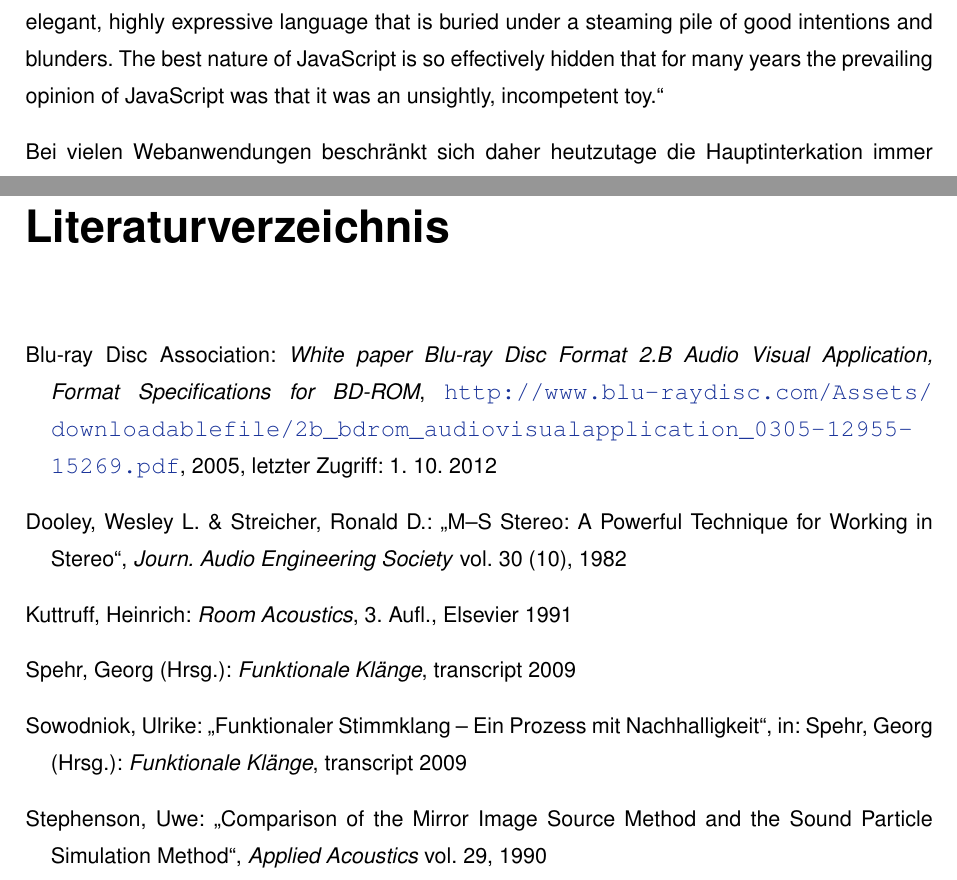
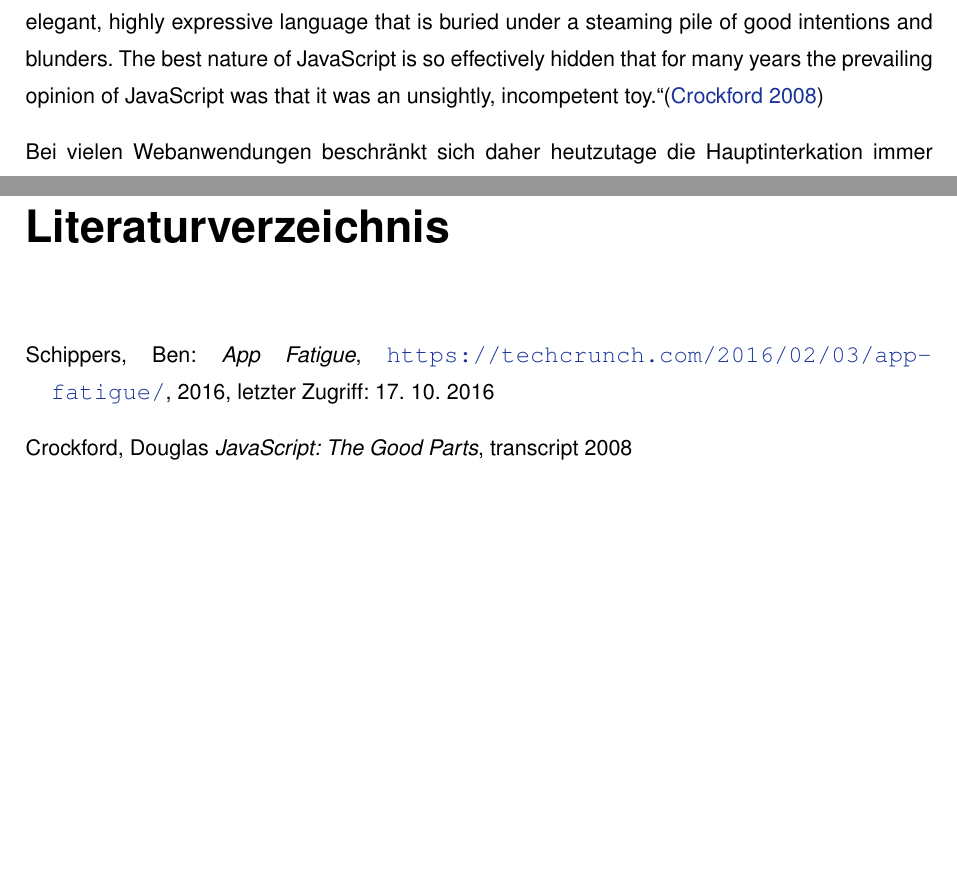
Before and after one commit to st-anastasia/ba, a LaTeX thesis (master.tex, which reads chapter/01_motivation.tex, hawmt-abschlussarbeits-header.tex): two parts of pages 5 and 11 of 12 before the commit and two parts of pages 5 and 13 of 14 after it, joined at a grey line, cut so that both start at the same text, the shorter picture padded with empty space. Compiled offline with pdfLaTeX; an older LaTeX class or package is replaced by its successor.

Commit message:
chapter 2

```diff
--- a/chapter/01_motivation.tex
+++ b/chapter/01_motivation.tex
@@ -17,7 +18,7 @@ parts\".
 \enquote{JavaScript is a language with more than its share of bad parts. It went from nonexistence to global adoption in an alarmingly short period of time. It never had an interval in the lab when it could be tried out and polished. It went straight into Netscape Navigator 2 just as it was, and it was very rough. When Java™ applets failed, JavaScript became the “Language of the Web” by default. JavaScript’s popularity is almost completely independent of its qualities as a programming language.
 
 Fortunately, JavaScript has some extraordinarily good parts. In JavaScript, there is a beautiful, elegant, highly expressive language that is buried under a steaming pile of good intentions and blunders. The best nature of JavaScript is so effectively hidden that for many years the prevailing opinion of JavaScript was that it was an unsightly,
-incompetent toy.}
+incompetent toy.}\citep{crockford}
 
 Bei vielen Webanwendungen beschränkt sich daher heutzutage die Hauptinterkation immer noch darauf, beim Betätigen eines Knopfes neuen Markup vom Server zu laden. Alles, was an Benutzerinteraktion darüber hinaus geht, ist ein Nebengedanke. Und so kommt es
 vor, dass der serverseitige Teil, zuständig für das Rendern der Hauptinhalte mit allen bekannten Prinzipien des guten Software Designs realisiert ist, der clientseitige für die weitergehende Interaktivität zuständige JavaScript Teil aber, eine bloße Ansammlung loser Scripte darstellt. Bei kleinem Anteil solchen clientseitigen Programmcodes wird diese Praxis aus Kostengründen toleriert, ist jedoch bei jeder mittleren Komplexität nicht mehr hinnehmbar. Diese Arbeit betrachtet die Implementierung eines solchen komplexen Webandwendung Clients.
--- a/hawmt-abschlussarbeits-header.tex
+++ b/hawmt-abschlussarbeits-header.tex
@@ -41,8 +41,7 @@ top=2.5cm, bottom=2.5cm]{geometry}
 \bibpunct[:\,]{(}{)}{,}{a}{}{,~}  % Feinformatierung der Natbib-Zitierweise
 
 \usepackage[hyphens]{url}
-\usepackage[colorlinks=true,linkcolor=black,citecolor=dblue,urlcolor=dblue]{hyperref}
-\usepackage{hyperref}
+\usepackage[colorlinks=true,linkcolor=dblue,citecolor=dblue,urlcolor=dblue]{hyperref}
 % die Pakete url und hyperref ermoeglichen anklickbare URLs im Quellenverzeichnis in definierter Farbe,
 % sie ermoeglichen den Zeilenumbruch bei langen URLs, und sie erzeugen Hyperlinks (Farbe s.o.)
 % zwischen Quellenverweis und Quellenverzeichnis sowie zwischen label und ref im PDF-Dokument
--- a/master.tex
+++ b/master.tex
@@ -88,43 +89,14 @@ In den Anhängen landen ggf. Listings, Fragebögen, Datenblätter, Messprotokoll
 % Die Einträge sollen alphabetisch sortiert sein.
 
 \begin{thebibliography}{}
+\bibitem[Ben Schippers (2006)]{schippers}
+Schippers, Ben:
+\emph{App Fatigue},
+\url{https://techcrunch.com/2016/02/03/app-fatigue/}, 2016, letzter Zugriff: 17. 10. 2016
 
-% Formatierung für Internetquelle
-% Grundregel: Name, Vorname (falls vorhanden), Vö-Jahr (falls vorhanden), Titel in Anführungszeichen, URL, Datum des letzten Aufrufs
-% zur Formatierung der URL unbedingt den url-Befehl benutzen!!!
-\bibitem[Blu-ray Disc Association(2005)]{bluray}
-Blu-ray Disc Association:
-\emph{White paper Blu-ray Disc Format 2.B Audio Visual Application, Format Specifications for BD-ROM},
-\url{http://www.blu-raydisc.com/Assets/downloadablefile/2b_bdrom_audiovisualapplication_0305-12955-15269.pdf}, 2005, letzter Zugriff: 1. 10. 2012
-
-% Formatierung für Aufsatz / Paper: Titel in Anführungszeichen, Zeitschriftentitel kursiv
-\bibitem[Dooley \& Streicher(1982)]{dooley_streicher}
-Dooley, Wesley L.  \& Streicher, Ronald D.:
-\glqq M--S Stereo: A Powerful Technique for Working in Stereo\grqq,
-\emph{Journ. Audio Engineering Society} vol. 30 (10), 1982
-
-% Formatierung für Fachbuch, Diplomarbeit o.Ä.: Titel kursiv
-\bibitem[Kuttruff(1991)]{kuttruff}
-Kuttruff, Heinrich:
-\emph{Room Acoustics}, 3. Aufl., Elsevier 1991
-
-% Formatierung für Fachbuch mit Herausgeber und mehreren Autoren
-\bibitem[Spehr(2009)]{spehr}
-Spehr, Georg (Hrsg.):
-\emph{Funktionale Klänge}, transcript 2009
-
-% Formatierung für ein einzelnes Kapitel eines speziellen Autors aus einem Fachbuch mit mehreren Autoren
-\bibitem[Sowodniok(2009)]{sowodniok}
-Sowodniok, Ulrike:
-\glqq Funktionaler Stimmklang -- Ein Prozess mit Nachhalligkeit\grqq,
-in: Spehr, Georg (Hrsg.): \emph{Funktionale Klänge}, transcript 2009
-
-% Formatierung für Aufsatz / Paper: Titel in Anführungszeichen, Zeitschriftentitel kursiv
-\bibitem[Stephenson(1990)]{stephenson}
-Stephenson, Uwe:
-\glqq Comparison of the Mirror Image Source Method and the Sound Particle Simulation Method\grqq,
-\emph{Applied Acoustics} vol. 29, 1990
-
+\bibitem[Crockford(2008)]{crockford}
+Crockford, Douglas
+\emph{JavaScript: The Good Parts}, transcript 2008
 
 \end{thebibliography}
 
```
Also changed, not shown: chapter/02_analyse.tex (added, +64 -0 lines), chapter/03_analyse.tex (deleted, +0 -25 lines), chapter/03_grundlagen.tex (added, +26 -0 lines), master.pdf, chapter/01_motivation.tex (5 more changed lines), master.tex (3 more changed lines).
